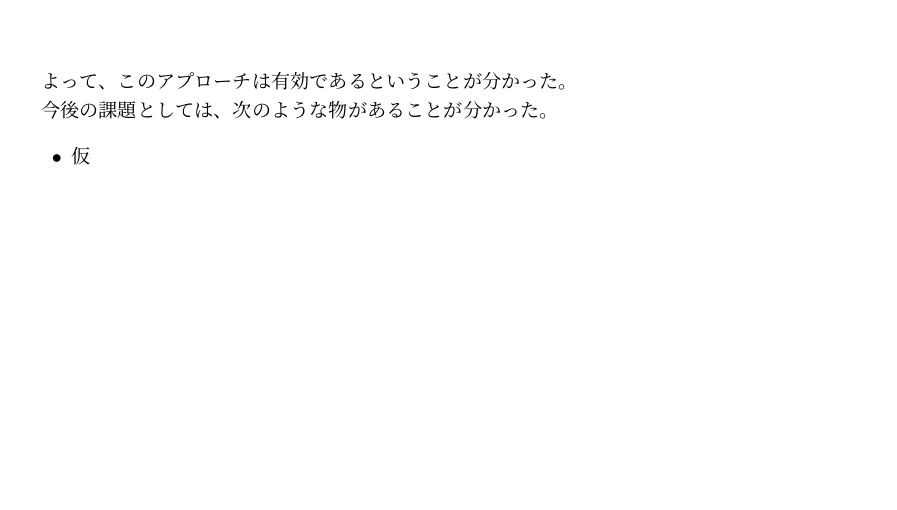
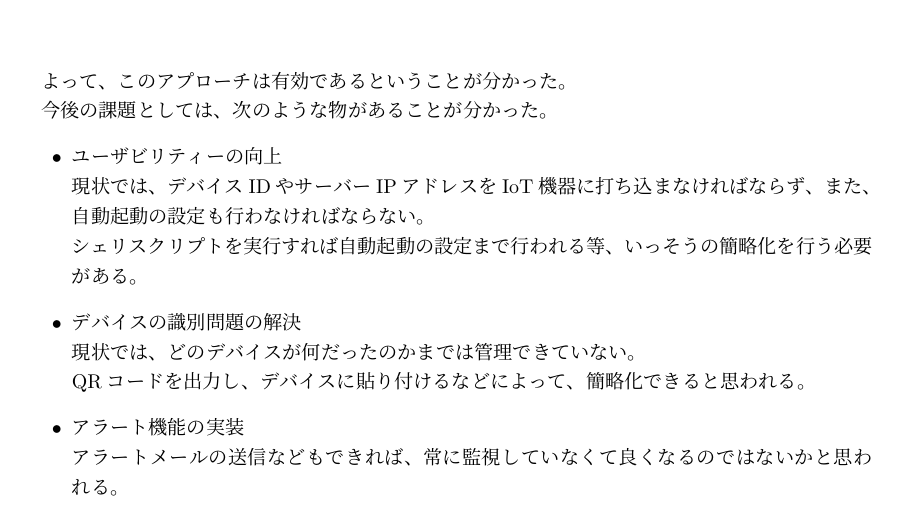
Before and after one commit to miyasakakoki/MasterThesis, a LaTeX thesis (thesis.tex, which reads conclution.tex): part of page 16 of 18, cut so that both start at the same text, the shorter picture padded with empty space. Compiled offline with pLaTeX and dvipdfmx.

Commit message:
今後の課題を適当に書いてみた

```diff
--- a/conclution.tex
+++ b/conclution.tex
@@ -3,5 +3,12 @@
 
 今後の課題としては、次のような物があることが分かった。
 \begin{itemize}
-	\item 仮%今後の課題を書く。
+	\item ユーザビリティーの向上\\
+		現状では、デバイスIDやサーバーIPアドレスをIoT機器に打ち込まなければならず、また、自動起動の設定も行わなければならない。\\
+		シェリスクリプトを実行すれば自動起動の設定まで行われる等、いっそうの簡略化を行う必要がある。
+	\item デバイスの識別問題の解決\\
+		現状では、どのデバイスが何だったのかまでは管理できていない。\\
+		QRコードを出力し、デバイスに貼り付けるなどによって、簡略化できると思われる。
+	\item アラート機能の実装\\
+		アラートメールの送信などもできれば、常に監視していなくて良くなるのではないかと思われる。
 \end{itemize}
```
Also changed, not shown: thesis.pdf.
